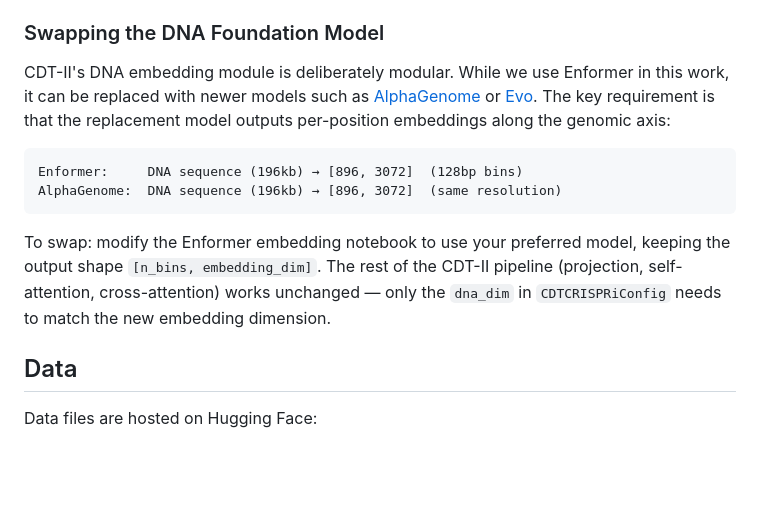
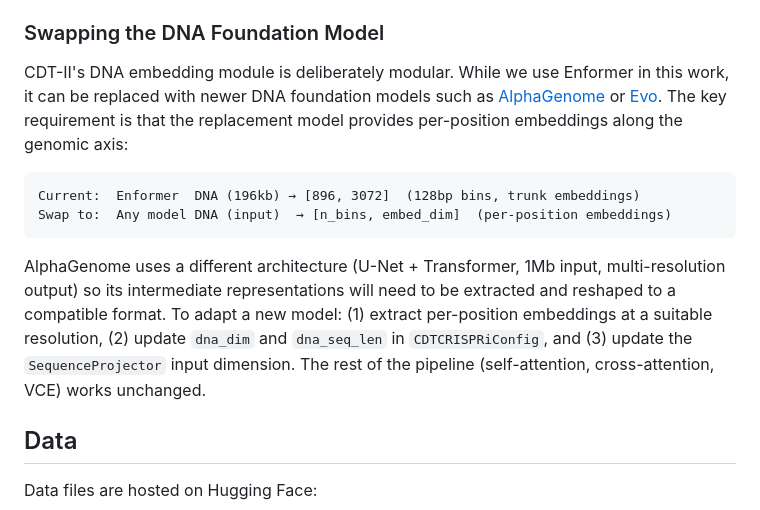
Before and after one commit to nobusama/CDT2, a Markdown page: README.md, the part around the change. Drawn GitHub-style; blank space fills up the shorter version.

Commit message:
Fix DNA foundation model swap guide: correct AlphaGenome dimensions
AlphaGenome uses a different architecture (U-Net + Transformer, 1Mb
input, multi-resolution output) unlike Enformer's [896, 3072]. Updated
guide to accurately describe the adaptation steps needed.

Co-Authored-By: Claude Opus 4.6 <noreply@anthropic.com>

````diff
--- a/README.md
+++ b/README.md
@@ -132,14 +132,14 @@ Standard scRNA-seq tools (Scanpy, Seurat) handle steps 1-3. Steps 4-6 are specif
 
 ### Swapping the DNA Foundation Model
 
-CDT-II's DNA embedding module is deliberately modular. While we use Enformer in this work, it can be replaced with newer models such as [AlphaGenome](https://deepmind.google/discover/blog/alphagenome-and-alphavariome/) or [Evo](https://arcinstitute.org/news/evo). The key requirement is that the replacement model outputs per-position embeddings along the genomic axis:
+CDT-II's DNA embedding module is deliberately modular. While we use Enformer in this work, it can be replaced with newer DNA foundation models such as [AlphaGenome](https://deepmind.google/discover/blog/alphagenome-ai-for-better-understanding-the-genome/) or [Evo](https://arcinstitute.org/news/evo). The key requirement is that the replacement model provides per-position embeddings along the genomic axis:
 
 ```
-Enformer:     DNA sequence (196kb) → [896, 3072]  (128bp bins)
-AlphaGenome:  DNA sequence (196kb) → [896, 3072]  (same resolution)
+Current:  Enformer  DNA (196kb) → [896, 3072]  (128bp bins, trunk embeddings)
+Swap to:  Any model DNA (input)  → [n_bins, embed_dim]  (per-position embeddings)
 ```
 
-To swap: modify the Enformer embedding notebook to use your preferred model, keeping the output shape `[n_bins, embedding_dim]`. The rest of the CDT-II pipeline (projection, self-attention, cross-attention) works unchanged — only the `dna_dim` in `CDTCRISPRiConfig` needs to match the new embedding dimension.
+AlphaGenome uses a different architecture (U-Net + Transformer, 1Mb input, multi-resolution output) so its intermediate representations will need to be extracted and reshaped to a compatible format. To adapt a new model: (1) extract per-position embeddings at a suitable resolution, (2) update `dna_dim` and `dna_seq_len` in `CDTCRISPRiConfig`, and (3) update the `SequenceProjector` input dimension. The rest of the pipeline (self-attention, cross-attention, VCE) works unchanged.
 
 ## Data
 
````
